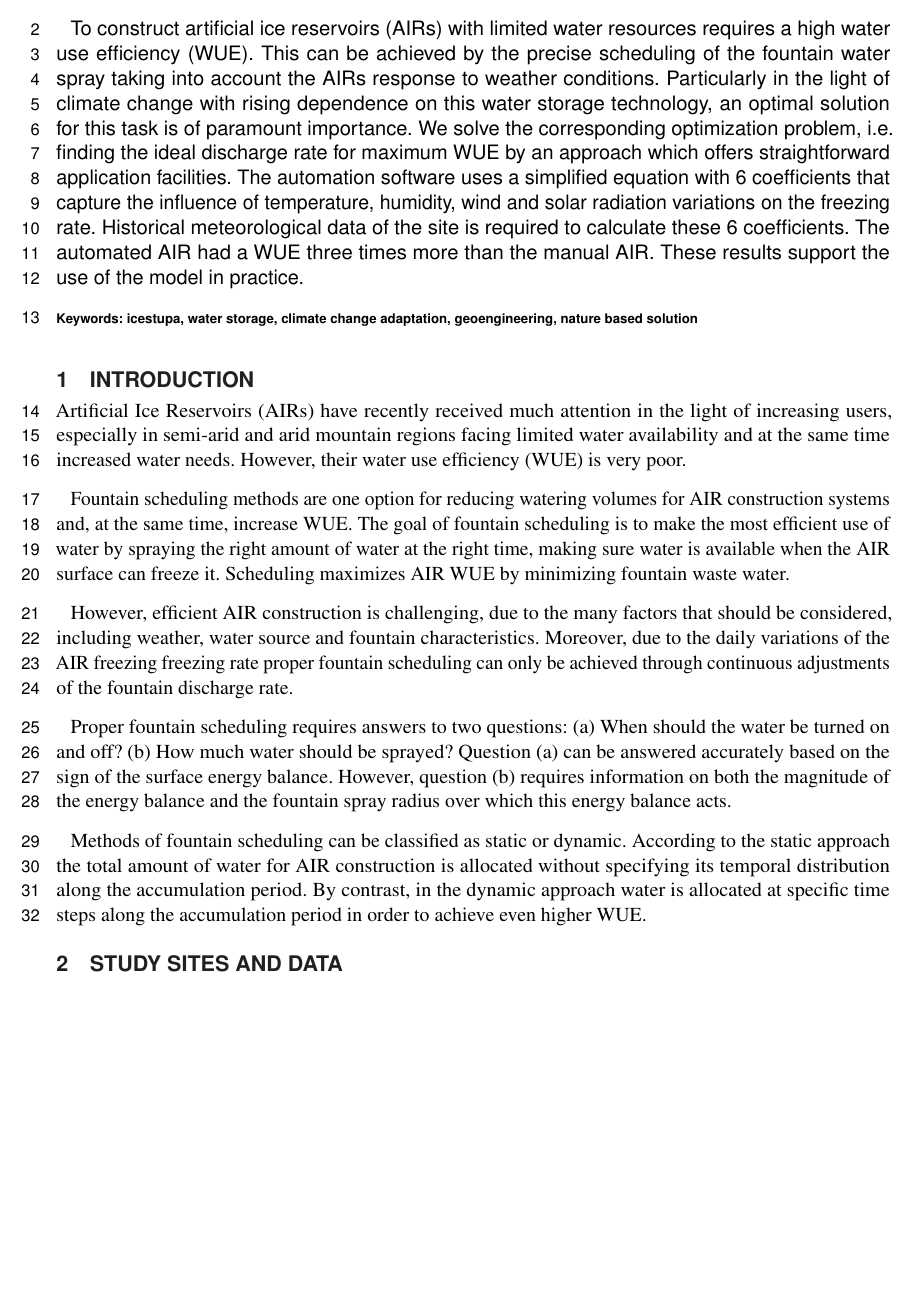
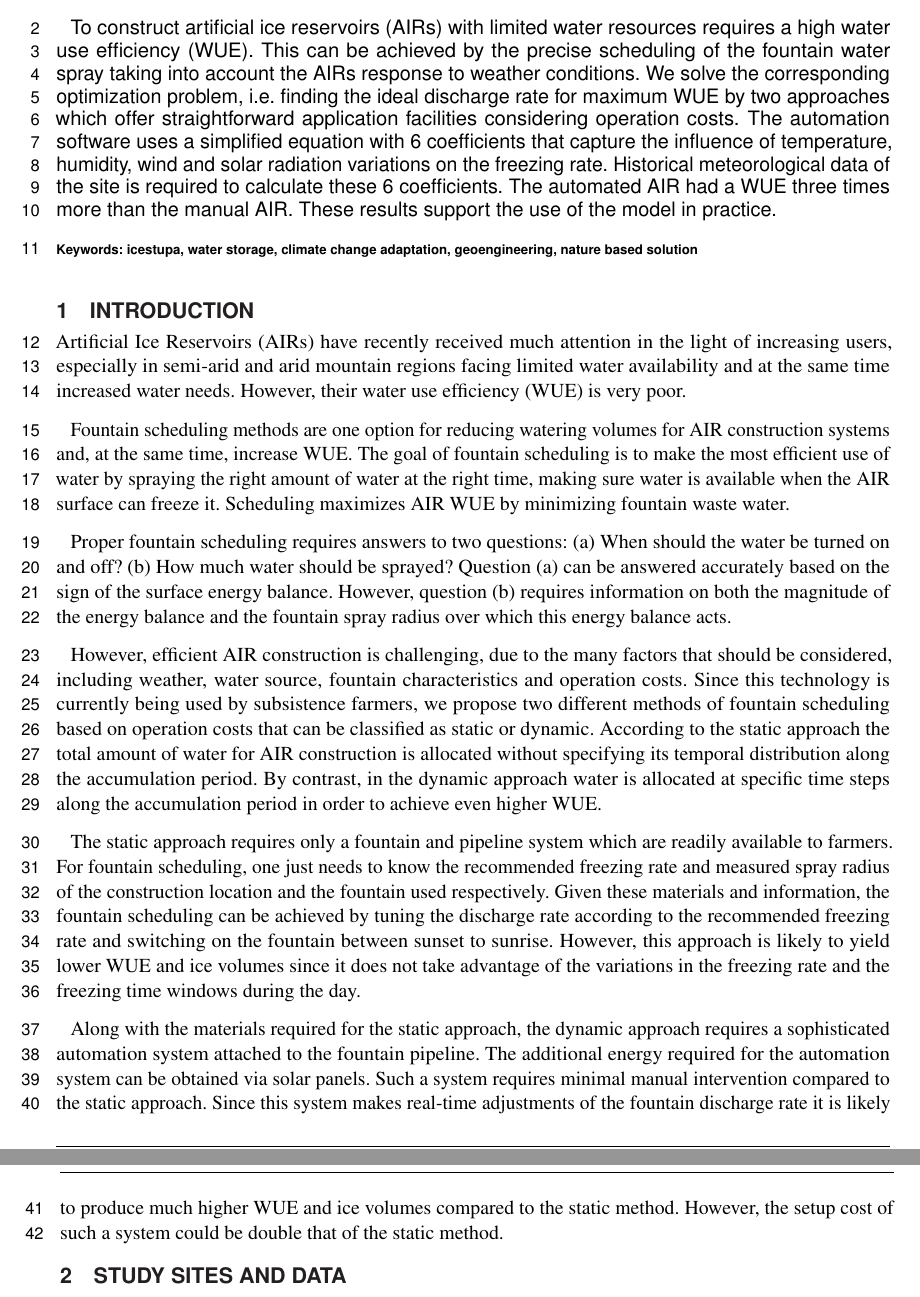
Before and after one commit to gayashiva/AIR_Tech, a LaTeX document (tech.tex): part of page 1 of 5 before the commit and two parts of pages 1 and 2 of 6 after it, the two joined at a grey line, cut so that both start at the same text, the shorter picture padded with empty space. Compiled offline with pdfLaTeX.

Commit message:
Intro static dynamic possibilities

```diff
--- a/tech.tex
+++ b/tech.tex
@@ -40,15 +40,12 @@ practice }
 \begin{abstract}
   To construct artificial ice reservoirs (AIRs) with limited water resources requires a high water use
   efficiency (WUE). This can be achieved by the precise scheduling of the fountain water spray taking into
-  account the AIRs response to weather conditions. Particularly in the light of climate change with rising
-  dependence on this water storage technology, an optimal solution for this task is of paramount importance. We
-  solve the corresponding optimization problem, i.e. finding the ideal discharge rate for maximum WUE by an
-  approach which offers straightforward application facilities. The automation software uses a simplified
-  equation with 6 coefficients that capture the influence of temperature, humidity, wind and solar radiation
-  variations on the freezing rate. Historical meteorological data of the site is required to calculate these 6
-  coefficients. The automated AIR had a WUE three times more than the manual AIR. These results support the use
-  of the model in practice.
-
+  account the AIRs response to weather conditions. We solve the corresponding optimization problem, i.e. finding
+  the ideal discharge rate for maximum WUE by two approaches which offer straightforward application facilities
+  considering operation costs. The automation software uses a simplified equation with 6 coefficients that
+  capture the influence of temperature, humidity, wind and solar radiation variations on the freezing rate.
+  Historical meteorological data of the site is required to calculate these 6 coefficients. The automated AIR
+  had a WUE three times more than the manual AIR. These results support the use of the model in practice.
 	\tiny
 	\keyFont{ \section{Keywords:} icestupa, water storage, climate change adaptation, geoengineering, nature based
   solution} %All article types: you may provide up to 8 keywords; at least 5 are mandatory.
@@ -64,20 +61,33 @@ the same time, increase WUE. The goal of fountain scheduling is to make the most
 spraying the right amount of water at the right time, making sure water is available when the AIR surface can
 freeze it. Scheduling maximizes AIR WUE by minimizing fountain waste water.
 
-However, efficient AIR construction is challenging, due to the many factors that should be considered, including
-weather, water source and fountain characteristics. Moreover, due to the daily variations of the AIR freezing
-freezing rate proper fountain scheduling can only be achieved through continuous adjustments of the fountain
-discharge rate.
-
 Proper fountain scheduling requires answers to two questions: (a) When should the water be turned on and off?
 (b) How much water should be sprayed? Question (a) can be answered accurately based on the sign of the surface
 energy balance. However, question (b) requires information on both the magnitude of the energy balance and the
 fountain spray radius over which this energy balance acts.
 
-Methods of fountain scheduling can be classified as static or dynamic. According to the static approach the
-total amount of water for AIR construction is allocated without specifying its temporal distribution along the
-accumulation period. By contrast, in the dynamic approach water is allocated at specific time steps along the
-accumulation period in order to achieve even higher WUE.
+However, efficient AIR construction is challenging, due to the many factors that should be considered, including
+weather, water source, fountain characteristics and operation costs. Since this technology is currently being
+used by subsistence farmers, we propose two different methods of fountain scheduling based on operation costs
+that can be classified as static or dynamic. According to the static approach the total amount of water for AIR
+construction is allocated without specifying its temporal distribution along the accumulation period. By
+contrast, in the dynamic approach water is allocated at specific time steps along the accumulation period in
+order to achieve even higher WUE.
+
+The static approach requires only a fountain and pipeline system which are readily available to farmers. For
+fountain scheduling, one just needs to know the recommended freezing rate and measured spray radius of the
+construction location and the fountain used respectively. Given these materials and information, the fountain
+scheduling can be achieved by tuning the discharge rate according to the recommended freezing rate and switching
+on the fountain between sunset to sunrise. However, this approach is likely to yield lower WUE and ice volumes
+since it does not take advantage of the variations in the freezing rate and the freezing time windows during the
+day.
+
+Along with the materials required for the static approach, the dynamic approach requires a sophisticated
+automation system attached to the fountain pipeline. The additional energy required for the automation system
+can be obtained via solar panels. Such a system requires minimal manual intervention compared to the static
+approach. Since this system makes real-time adjustments of the fountain discharge rate it is likely to produce
+much higher WUE and ice volumes compared to the static method. However, the setup cost of such a system could be
+double that of the static method.
 
 \section{Study Sites and data}
 
```
Also changed, not shown: tech.tex (16 more changed lines).
